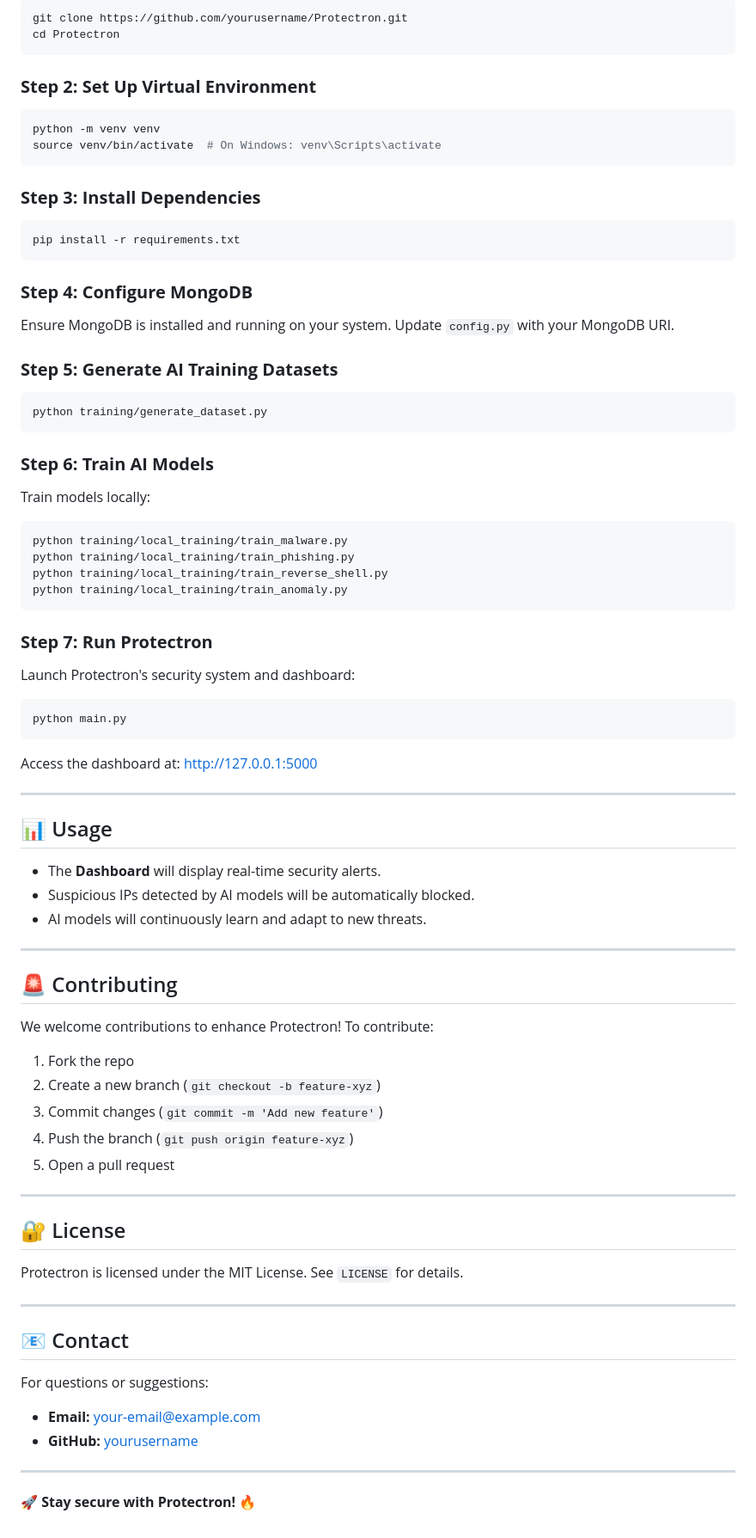
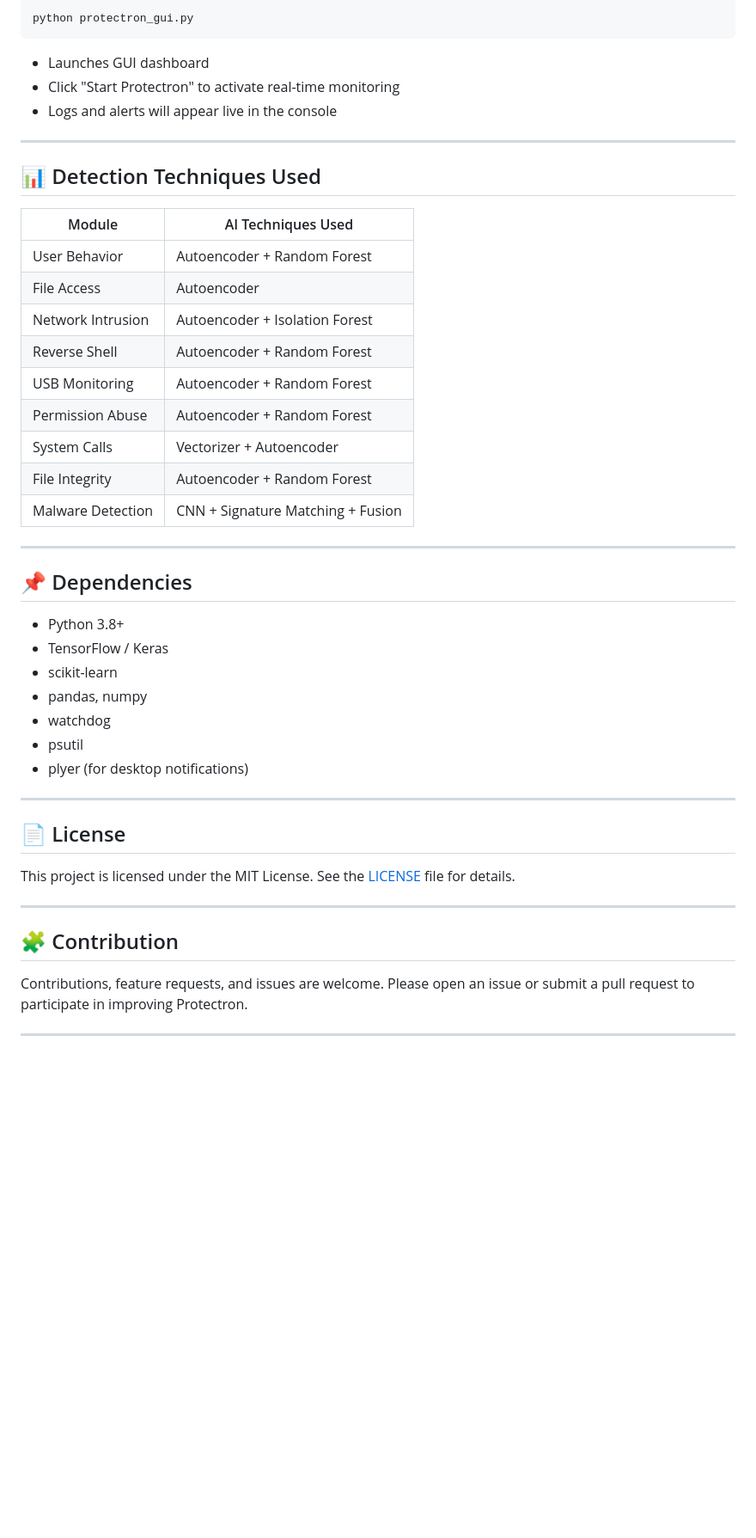
Before and after one commit to Divyansh-bot/Protectron, a Markdown page: README.md, the part around one of its changes. Shown at 86% size. Rendered like a GitHub page; blank space fills up the shorter version.

````diff
--- a/README.md
+++ b/README.md
@@ -87,88 +87,50 @@ Protectron/
 
 ```bash
-git clone https://github.com/yourusername/Protectron.git
-cd Protectron
+python protectron_gui.py
 ```
 
-### **Step 2: Set Up Virtual Environment**
-
-```bash
-python -m venv venv
-source venv/bin/activate  # On Windows: venv\Scripts\activate
-```
-
-### **Step 3: Install Dependencies**
-
-```bash
-pip install -r requirements.txt
-```
-
-### **Step 4: Configure MongoDB**
-
-Ensure MongoDB is installed and running on your system. Update `config.py` with your MongoDB URI.
-
-### **Step 5: Generate AI Training Datasets**
-
-```bash
-python training/generate_dataset.py
-```
-
-### **Step 6: Train AI Models**
-
-Train models locally:
-
-```bash
-python training/local_training/train_malware.py
-python training/local_training/train_phishing.py
-python training/local_training/train_reverse_shell.py
-python training/local_training/train_anomaly.py
-```
-
-### **Step 7: Run Protectron**
-
-Launch Protectron's security system and dashboard:
-
-```bash
-python main.py
-```
-
-Access the dashboard at: [http://127.0.0.1:5000](http://127.0.0.1:5000)
+- Launches GUI dashboard
+- Click "Start Protectron" to activate real-time monitoring
+- Logs and alerts will appear live in the console
 
 ---
 
-## 📊 Usage
+## 📊 Detection Techniques Used
 
-- The **Dashboard** will display real-time security alerts.
-- Suspicious IPs detected by AI models will be automatically blocked.
-- AI models will continuously learn and adapt to new threats.
+| Module                | AI Techniques Used                 |
+|-----------------------|------------------------------------|
+| User Behavior         | Autoencoder + Random Forest        |
+| File Access           | Autoencoder                        |
+| Network Intrusion     | Autoencoder + Isolation Forest     |
+| Reverse Shell         | Autoencoder + Random Forest        |
+| USB Monitoring        | Autoencoder + Random Forest        |
+| Permission Abuse      | Autoencoder + Random Forest        |
+| System Calls          | Vectorizer + Autoencoder           |
+| File Integrity        | Autoencoder + Random Forest        |
+| Malware Detection     | CNN + Signature Matching + Fusion  |
 
 ---
 
-## 🚨 Contributing
+## 📌 Dependencies
 
-We welcome contributions to enhance Protectron! To contribute:
-
-1. Fork the repo
-2. Create a new branch (`git checkout -b feature-xyz`)
-3. Commit changes (`git commit -m 'Add new feature'`)
-4. Push the branch (`git push origin feature-xyz`)
-5. Open a pull request
+- Python 3.8+
+- TensorFlow / Keras
+- scikit-learn
+- pandas, numpy
+- watchdog
+- psutil
+- plyer (for desktop notifications)
 
 ---
 
-## 🔐 License
+## 📄 License
 
-Protectron is licensed under the MIT License. See `LICENSE` for details.
+This project is licensed under the MIT License. See the [LICENSE](LICENSE) file for details.
 
 ---
 
-## 📧 Contact
+## 🧩 Contribution
 
-For questions or suggestions:
-
-- **Email:** [your-email@example.com](mailto\:your-email@example.com)
-- **GitHub:** [yourusername](https://github.com/yourusername)
+Contributions, feature requests, and issues are welcome. Please open an issue or submit a pull request to participate in improving Protectron.
 
 ---
-
-🚀 **Stay secure with Protectron!** 🔥
````
Also changed, not shown: other parts of README.md (+64 -64 lines).
